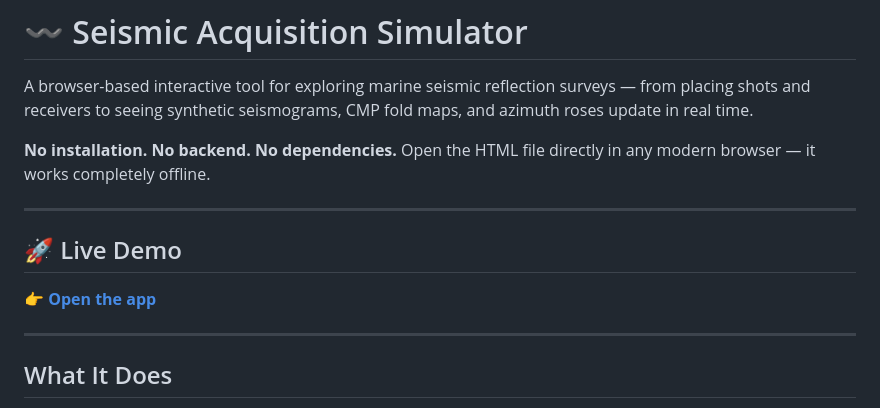
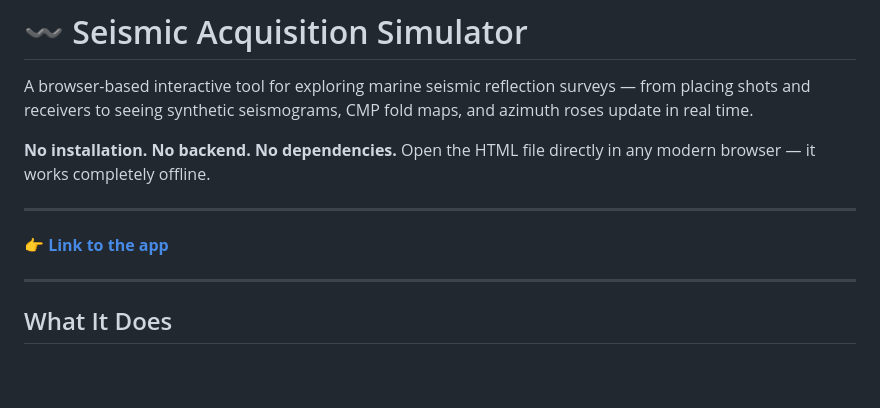
Before and after one commit to frasera00/SeismicApp, a Markdown page: README.md, the part around the change. GitHub-like rendering; blank space fills up the shorter version.

```diff
--- a/README.md
+++ b/README.md
@@ -6,9 +6,7 @@ A browser-based interactive tool for exploring marine seismic reflection surveys
 
 ---
 
-## 🚀 Live Demo
-
-👉 **[Open the app](https://frasera00.github.io/SeismicApp/)**
+👉 **[Link to the app](https://frasera00.github.io/SeismicApp/)**
 
 ---
 
```
